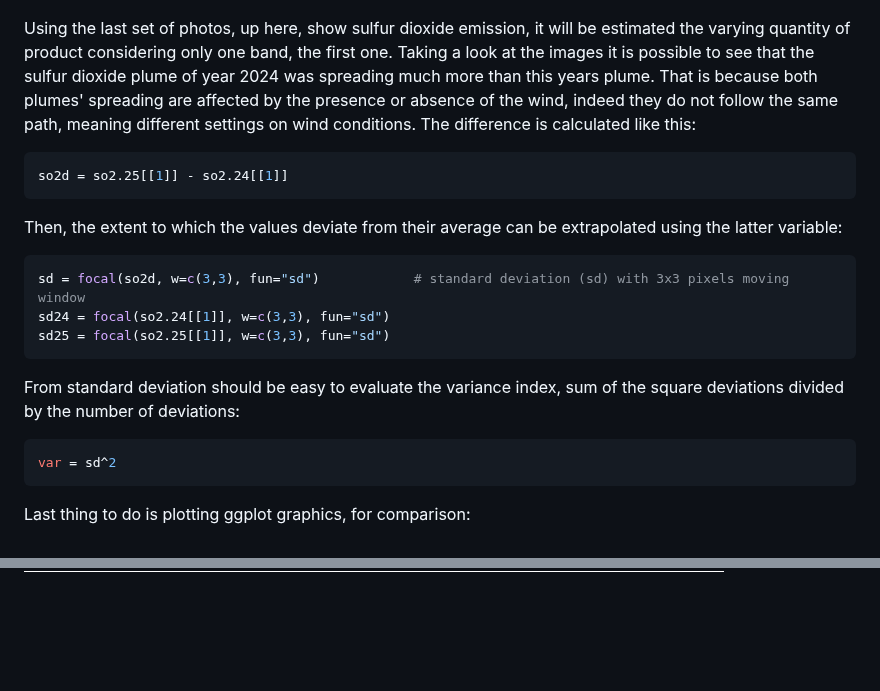
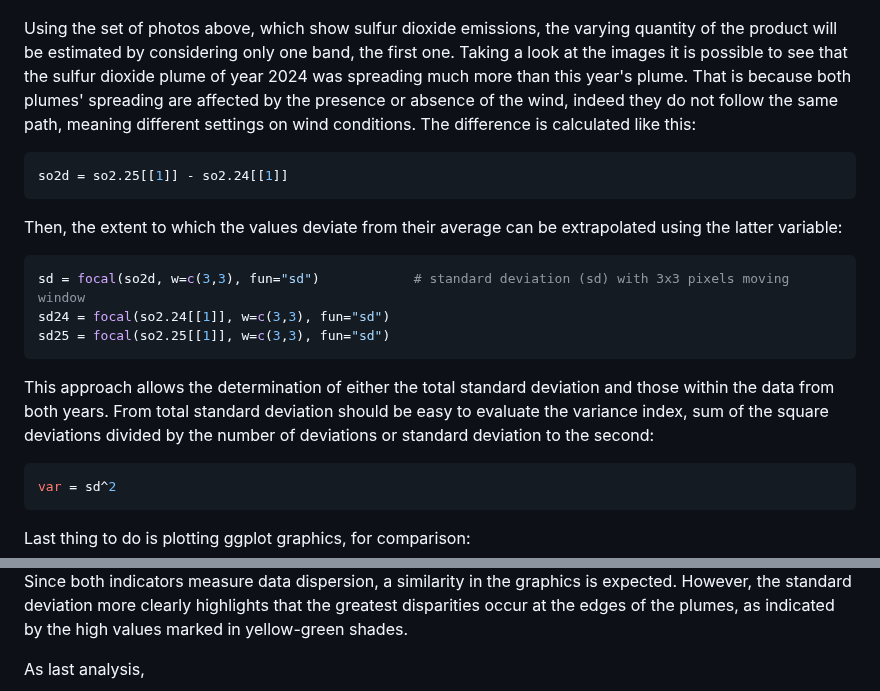
Before and after one commit to francescasaiu/Telerilevamento, a Markdown page: Code/Exam/README.md, 2 parts joined by grey strips. GitHub-like rendering; blank space fills up the shorter version.

````diff
--- a/Code/Exam/README.md
+++ b/Code/Exam/README.md
@@ -100,7 +100,7 @@ Assessing sulfur dioxide concentration is fundamental during, before and after a
 <img src = "../../Pics/SO2-2024.jpg" width = 50%/><img src = "../../Pics/SO2-2025.jpg" width = 50%/>
 
 
-Using the last set of photos, up here, show sulfur dioxide emission, it will be estimated the varying quantity of product considering only one band, the first one. Taking a look at the images it is possible to see that the sulfur dioxide plume of year 2024 was spreading much more than this years plume. That is because both plumes' spreading are affected by the presence or absence of the wind, indeed they do not follow the same path, meaning different settings on wind conditions.
+Using the set of photos above, which show sulfur dioxide emissions, the varying quantity of the product will be estimated by considering only one band, the first one. Taking a look at the images it is possible to see that the sulfur dioxide plume of year 2024 was spreading much more than this year's plume. That is because both plumes' spreading are affected by the presence or absence of the wind, indeed they do not follow the same path, meaning different settings on wind conditions.
 The difference is calculated like this:
 
 ``` r
@@ -114,8 +114,7 @@ sd = focal(so2d, w=c(3,3), fun="sd")            # standard deviation (sd) with 3
 sd24 = focal(so2.24[[1]], w=c(3,3), fun="sd")
 sd25 = focal(so2.25[[1]], w=c(3,3), fun="sd")
 ```
-
-From standard deviation should be easy to evaluate the variance index, sum of the square deviations divided by the number of deviations:
+This approach allows the determination of either the total standard deviation and those within the data from both years. From total standard deviation should be easy to evaluate the variance index, sum of the square deviations divided by the number of deviations or standard deviation to the second:
 
 ``` r
 var = sd^2
@@ -144,3 +143,6 @@ The result will look like this below:
 
+Since both indicators measure data dispersion, a similarity in the graphics is expected. However, the standard deviation more clearly highlights that the greatest disparities occur at the edges of the plumes, as indicated by the high values marked in yellow-green shades.
+
+As last analysis,
 
 <img src = "../../Pics/class_24.png" width = 50%/><img src = "../../Pics/class_25.png" width = 50%/>
````
Also changed, not shown: other parts of Code/Exam/README.md (+1 -1 lines).
